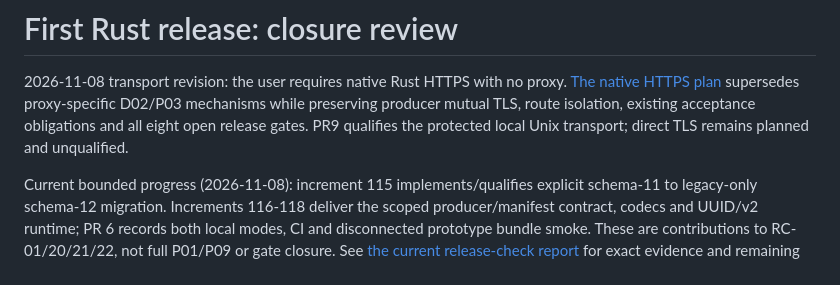
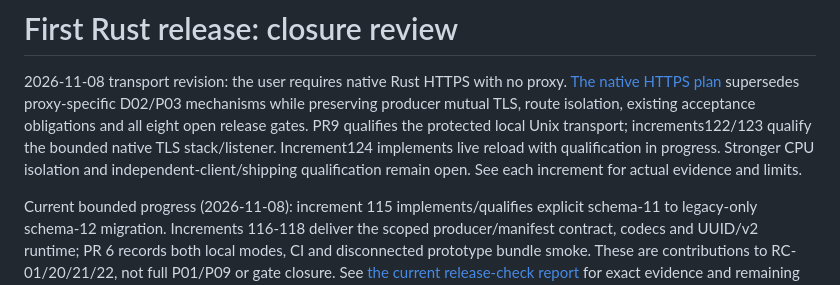
Before and after one commit to joey-huckabee/background-file-mover, a Markdown page: docs/RUST-RELEASE-CLOSURE.md, the part around the change. Rendered like a GitHub page.

Commit message:
Record live TLS reload implementation and pending validation

```diff
--- a/docs/RUST-RELEASE-CLOSURE.md
+++ b/docs/RUST-RELEASE-CLOSURE.md
@@ -4,7 +4,10 @@
 [The native HTTPS plan](NATIVE-HTTPS-PLAN.md) supersedes proxy-specific D02/P03
 mechanisms while preserving producer mutual TLS, route isolation, existing
 acceptance obligations and all eight open release gates. PR9 qualifies the
-protected local Unix transport; direct TLS remains planned and unqualified.
+protected local Unix transport; increments122/123 qualify the bounded native
+TLS stack/listener. Increment124 implements live reload with qualification in
+progress. Stronger CPU isolation and independent-client/shipping qualification
+remain open. See each increment for actual evidence and limits.
 
 Current bounded progress (2026-11-08): increment 115 implements/qualifies explicit
 schema-11 to legacy-only schema-12 migration. Increments 116-118 deliver the
```
Also changed, not shown: docs/RUST-INCREMENT-124.md (added, +74 -0 lines), docs/evals/2026-11-09-live-tls-reload.md (added, +30 -0 lines).
